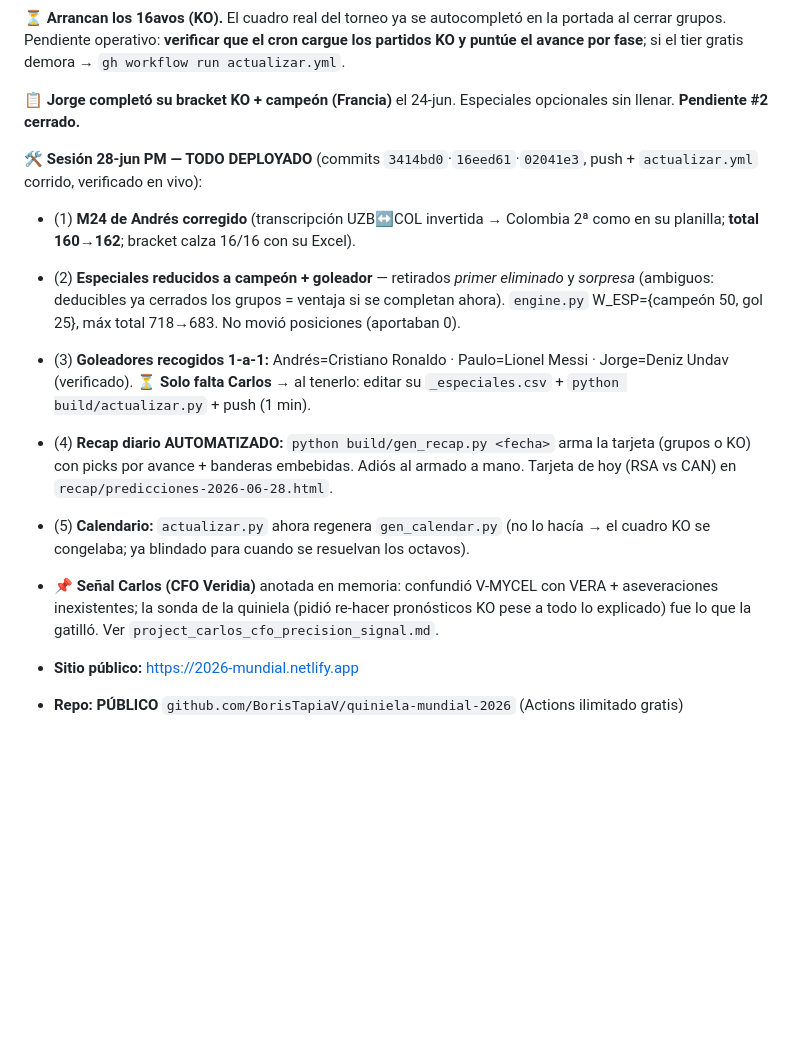
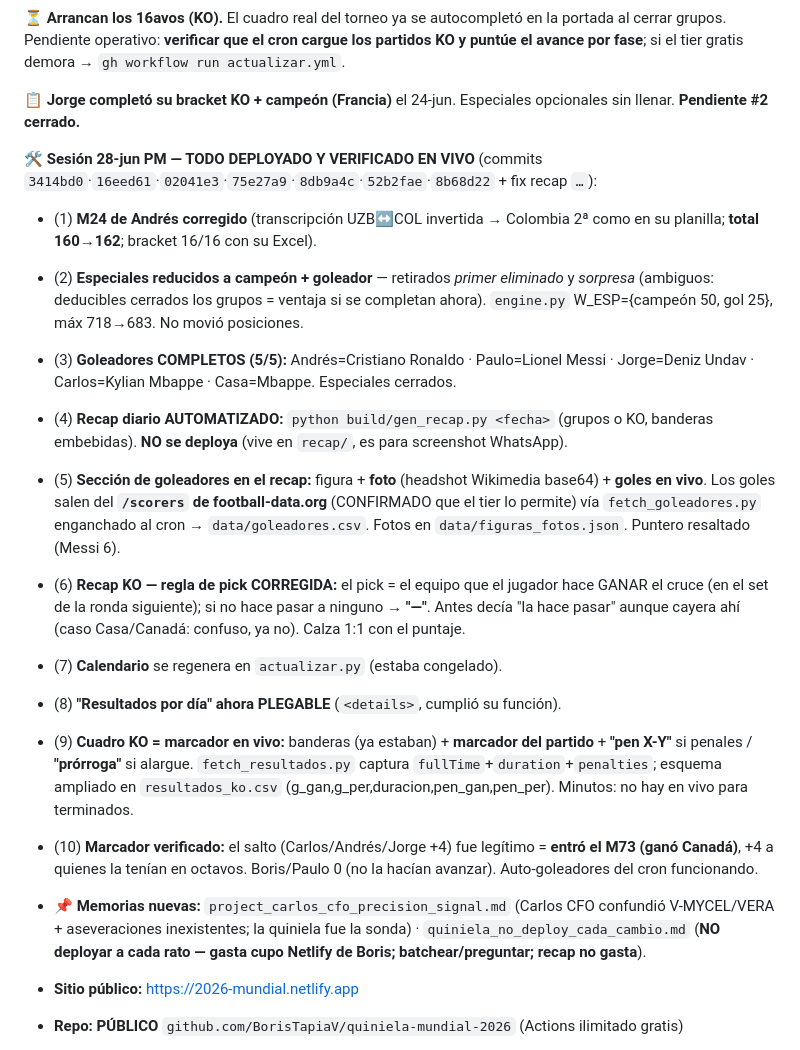
Before and after one commit to BorisTapiaV/quiniela-mundial-2026, a Markdown page: CURRENT.md, the part around one of its changes. Drawn GitHub-style; blank space fills up the shorter version.

Commit message:
docs: CURRENT.md — cierre sesión 28-jun (goleadores 5/5, recap con goles+fotos, cuadro KO con marcador, plegable, fixes)
Co-Authored-By: Claude Opus 4.8 (1M context) <noreply@anthropic.com>

```diff
--- a/CURRENT.md
+++ b/CURRENT.md
@@ -17,13 +17,18 @@ El Mundial arrancó el **11-jun**. El sistema corre **en automático**: cron Git
 
 📋 **Jorge completó su bracket KO + campeón (Francia)** el 24-jun. Especiales opcionales sin llenar. **Pendiente #2 cerrado.**
 
-🛠️ **Sesión 28-jun PM — TODO DEPLOYADO** (commits `3414bd0`·`16eed61`·`02041e3`, push + `actualizar.yml` corrido, verificado en vivo):
-- (1) **M24 de Andrés corregido** (transcripción UZB↔COL invertida → Colombia 2ª como en su planilla; **total 160→162**; bracket calza 16/16 con su Excel).
-- (2) **Especiales reducidos a campeón + goleador** — retirados *primer eliminado* y *sorpresa* (ambiguos: deducibles ya cerrados los grupos = ventaja si se completan ahora). `engine.py` W_ESP={campeón 50, gol 25}, máx total 718→683. No movió posiciones (aportaban 0).
-- (3) **Goleadores recogidos 1-a-1:** Andrés=Cristiano Ronaldo · Paulo=Lionel Messi · Jorge=Deniz Undav (verificado). ⏳ **Solo falta Carlos** → al tenerlo: editar su `_especiales.csv` + `python build/actualizar.py` + push (1 min).
-- (4) **Recap diario AUTOMATIZADO:** `python build/gen_recap.py <fecha>` arma la tarjeta (grupos o KO) con picks por avance + banderas embebidas. Adiós al armado a mano. Tarjeta de hoy (RSA vs CAN) en `recap/predicciones-2026-06-28.html`.
-- (5) **Calendario:** `actualizar.py` ahora regenera `gen_calendar.py` (no lo hacía → el cuadro KO se congelaba; ya blindado para cuando se resuelvan los octavos).
-- 📌 **Señal Carlos (CFO Veridia)** anotada en memoria: confundió V-MYCEL con VERA + aseveraciones inexistentes; la sonda de la quiniela (pidió re-hacer pronósticos KO pese a todo lo explicado) fue lo que la gatilló. Ver `project_carlos_cfo_precision_signal.md`.
+🛠️ **Sesión 28-jun PM — TODO DEPLOYADO Y VERIFICADO EN VIVO** (commits `3414bd0`·`16eed61`·`02041e3`·`75e27a9`·`8db9a4c`·`52b2fae`·`8b68d22` + fix recap `…`):
+- (1) **M24 de Andrés corregido** (transcripción UZB↔COL invertida → Colombia 2ª como en su planilla; **total 160→162**; bracket 16/16 con su Excel).
+- (2) **Especiales reducidos a campeón + goleador** — retirados *primer eliminado* y *sorpresa* (ambiguos: deducibles cerrados los grupos = ventaja si se completan ahora). `engine.py` W_ESP={campeón 50, gol 25}, máx 718→683. No movió posiciones.
+- (3) **Goleadores COMPLETOS (5/5):** Andrés=Cristiano Ronaldo · Paulo=Lionel Messi · Jorge=Deniz Undav · Carlos=Kylian Mbappe · Casa=Mbappe. Especiales cerrados.
+- (4) **Recap diario AUTOMATIZADO:** `python build/gen_recap.py <fecha>` (grupos o KO, banderas embebidas). **NO se deploya** (vive en `recap/`, es para screenshot WhatsApp).
+- (5) **Sección de goleadores en el recap:** figura + **foto** (headshot Wikimedia base64) + **goles en vivo**. Los goles salen del **`/scorers` de football-data.org** (CONFIRMADO que el tier lo permite) vía `fetch_goleadores.py` enganchado al cron → `data/goleadores.csv`. Fotos en `data/figuras_fotos.json`. Puntero resaltado (Messi 6).
+- (6) **Recap KO — regla de pick CORREGIDA:** el pick = el equipo que el jugador hace GANAR el cruce (en el set de la ronda siguiente); si no hace pasar a ninguno → **"—"**. Antes decía "la hace pasar" aunque cayera ahí (caso Casa/Canadá: confuso, ya no). Calza 1:1 con el puntaje.
+- (7) **Calendario** se regenera en `actualizar.py` (estaba congelado).
+- (8) **"Resultados por día" ahora PLEGABLE** (`<details>`, cumplió su función).
+- (9) **Cuadro KO = marcador en vivo:** banderas (ya estaban) + **marcador del partido** + **"pen X-Y"** si penales / **"prórroga"** si alargue. `fetch_resultados.py` captura `fullTime`+`duration`+`penalties`; esquema ampliado en `resultados_ko.csv` (g_gan,g_per,duracion,pen_gan,pen_per). Minutos: no hay en vivo para terminados.
+- (10) **Marcador verificado:** el salto (Carlos/Andrés/Jorge +4) fue legítimo = **entró el M73 (ganó Canadá)**, +4 a quienes la tenían en octavos. Boris/Paulo 0 (no la hacían avanzar). Auto-goleadores del cron funcionando.
+- 📌 **Memorias nuevas:** `project_carlos_cfo_precision_signal.md` (Carlos CFO confundió V-MYCEL/VERA + aseveraciones inexistentes; la quiniela fue la sonda) · `quiniela_no_deploy_cada_cambio.md` (**NO deployar a cada rato — gasta cupo Netlify de Boris; batchear/preguntar; recap no gasta**).
 
 - **Sitio público:** https://2026-mundial.netlify.app
 - **Repo:** **PÚBLICO** `github.com/BorisTapiaV/quiniela-mundial-2026` (Actions ilimitado gratis)
```
Also changed, not shown: other parts of CURRENT.md (+1 -1 lines).
